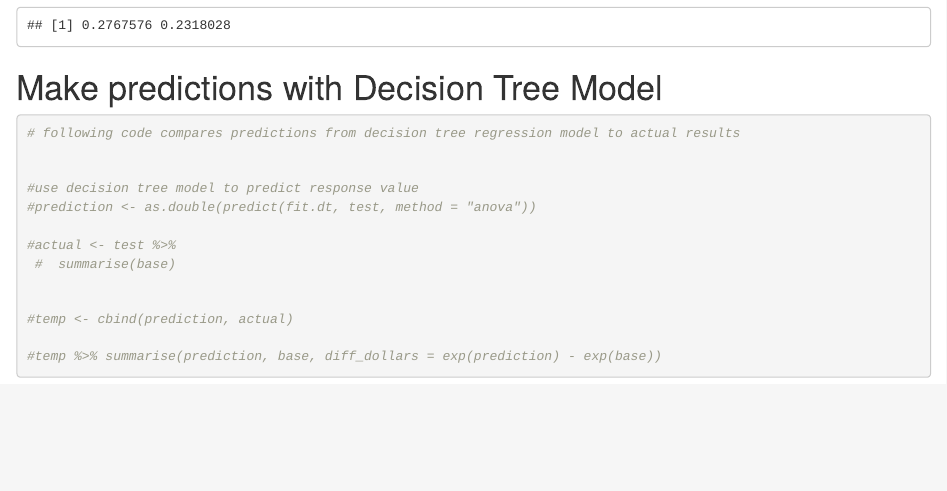
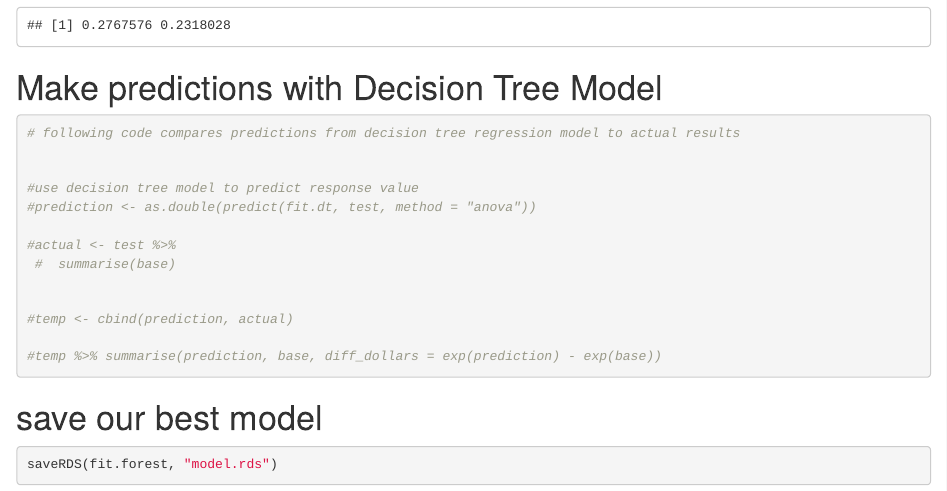
Before and after one commit to jrdhowell/NFL, an R Markdown document (data_regression.Rmd): the page in a window 1100 px wide, from 11770 px down. Rendered offline with R 4.5, knitr and Pandoc, with nearby package versions.

Commit message:
-added code to save model

````diff
--- a/data_regression.Rmd
+++ b/data_regression.Rmd
@@ -383,3 +383,13 @@ find_r (predict(fit.dt, train, method = "anova"), train$base, n)
 #temp %>% summarise(prediction, base, diff_dollars = exp(prediction) - exp(base))
 
 ```
+
+
+# save our best model
+
+```{r}
+
+
+saveRDS(fit.forest, "model.rds")
+
+```
````
Also changed, not shown: model.rds (added).
